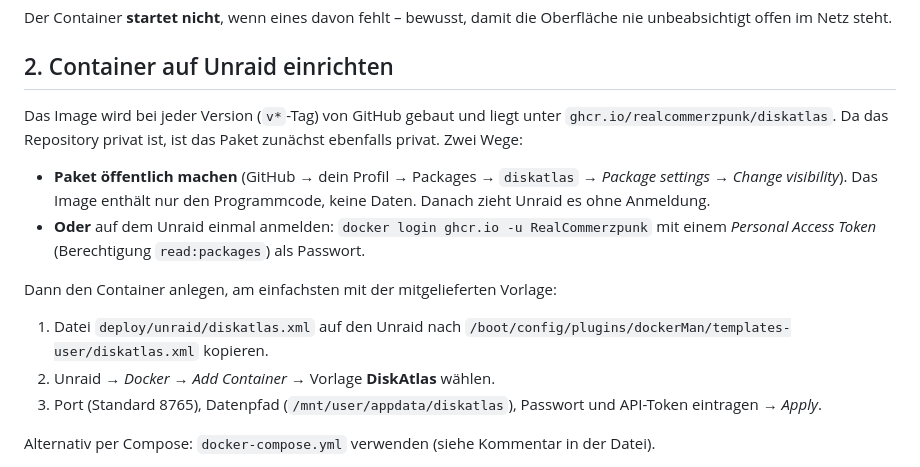
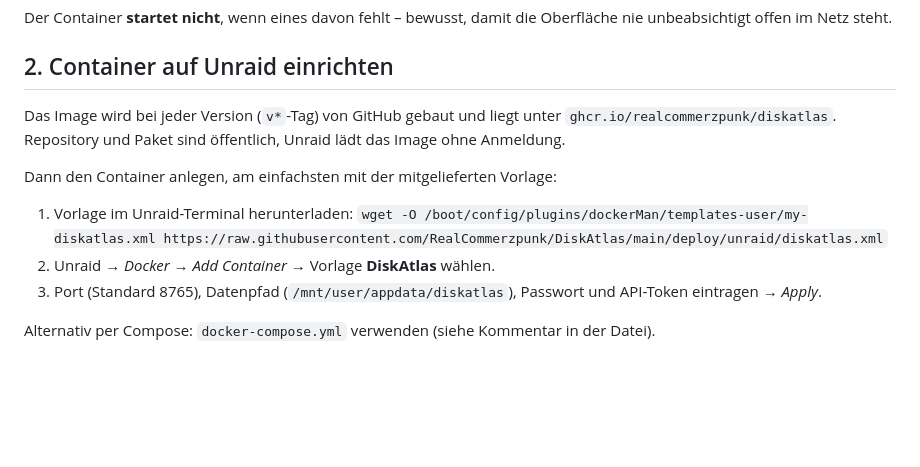
Before and after one commit to RealCommerzpunk/DiskAtlas, a Markdown page: docs/UNRAID.md, the part around the change. Drawn GitHub-style; blank space fills up the shorter version.

Commit message:
Unraid-Anleitung: Repo ist öffentlich, Vorlage per wget laden
Co-Authored-By: Claude Opus 5.5 <noreply@anthropic.com>

```diff
--- a/docs/UNRAID.md
+++ b/docs/UNRAID.md
@@ -28,18 +28,13 @@ unbeabsichtigt offen im Netz steht.
 ## 2. Container auf Unraid einrichten
 
 Das Image wird bei jeder Version (`v*`-Tag) von GitHub gebaut und liegt unter
-`ghcr.io/realcommerzpunk/diskatlas`. Da das Repository privat ist, ist das Paket zunächst ebenfalls
-privat. Zwei Wege:
-
-- **Paket öffentlich machen** (GitHub → dein Profil → Packages → `diskatlas` → *Package settings* →
-  *Change visibility*). Das Image enthält nur den Programmcode, keine Daten. Danach zieht Unraid es ohne Anmeldung.
-- **Oder** auf dem Unraid einmal anmelden: `docker login ghcr.io -u RealCommerzpunk` mit einem
-  *Personal Access Token* (Berechtigung `read:packages`) als Passwort.
+`ghcr.io/realcommerzpunk/diskatlas`. Repository und Paket sind öffentlich, Unraid lädt das Image
+ohne Anmeldung.
 
 Dann den Container anlegen, am einfachsten mit der mitgelieferten Vorlage:
 
-1. Datei `deploy/unraid/diskatlas.xml` auf den Unraid nach
-   `/boot/config/plugins/dockerMan/templates-user/diskatlas.xml` kopieren.
+1. Vorlage im Unraid-Terminal herunterladen:
+   `wget -O /boot/config/plugins/dockerMan/templates-user/my-diskatlas.xml https://raw.githubusercontent.com/RealCommerzpunk/DiskAtlas/main/deploy/unraid/diskatlas.xml`
 2. Unraid → *Docker* → *Add Container* → Vorlage **DiskAtlas** wählen.
 3. Port (Standard 8765), Datenpfad (`/mnt/user/appdata/diskatlas`), Passwort und API-Token eintragen → *Apply*.
 
```
